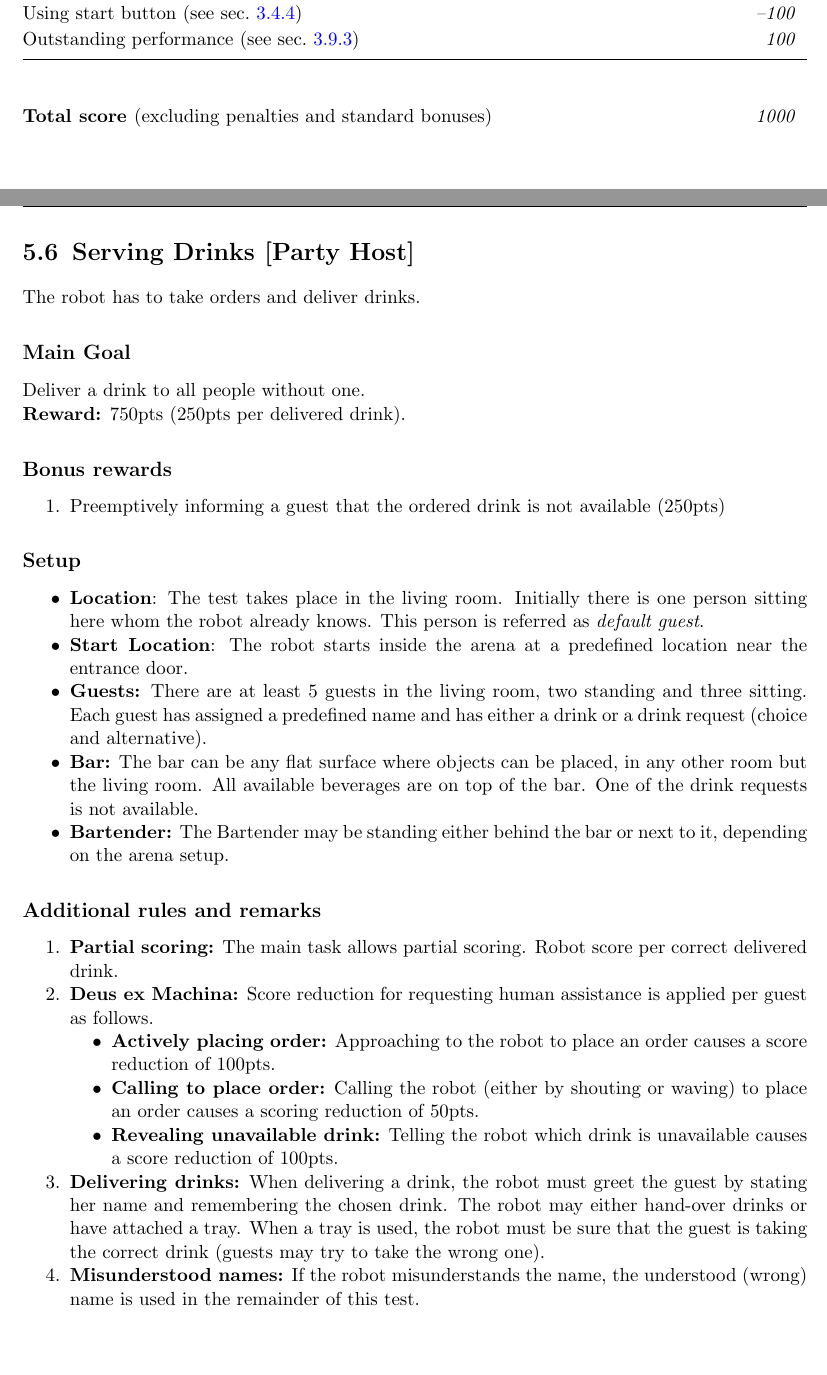
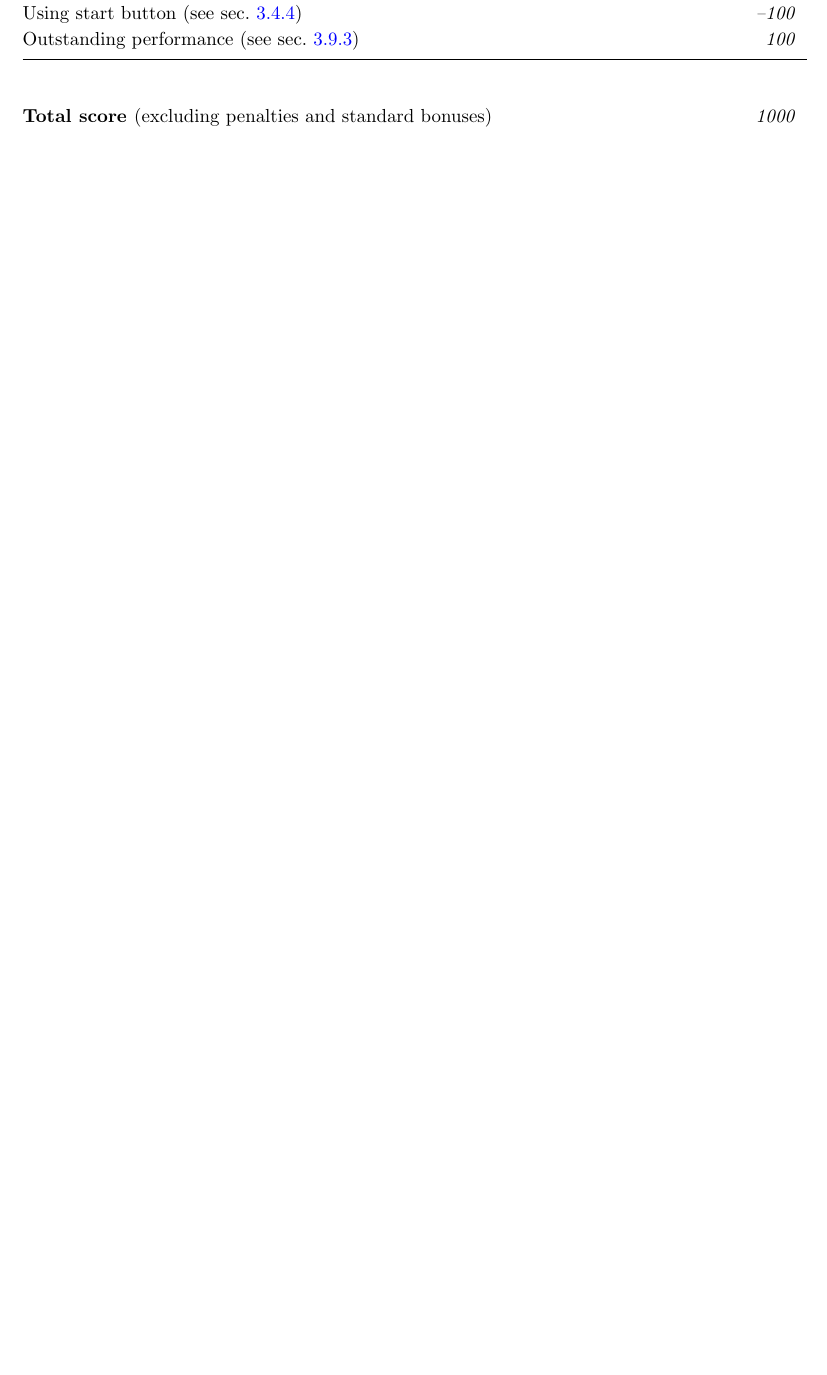
Before and after one commit to RoboCupAtHome/RuleBook, a LaTeX thesis (Rulebook.tex, which reads tasks/ServingDrinks.tex): two parts of pages 56 and 57 of 80 before the commit and part of page 56 of 78 after it, the two joined at a grey line, cut so that both start at the same text, the shorter picture padded with empty space. Compiled offline with pdfLaTeX.

Commit message:
Remove Serving Drinks task

```diff
--- a/tasks/ServingDrinks.tex
+++ /dev/null
@@ -1,57 +0,0 @@
-\section{Serving Drinks [Party Host]}
-\label{test:serving-drinks}
-The robot has to take orders and deliver drinks.
-
-% \subsection*{Focus}
-
-% This test focuses on human detection and recognition, safe navigation and human-robot interaction with unknown people.
-
-\subsection*{Main Goal}
-Deliver a drink to all people without one.
-
-\noindent\textbf{Reward:} 750pts (250pts per delivered drink).
-
-\subsection*{Bonus rewards}
-\begin{enumerate}[nosep]
-	\item Preemptively informing a guest that the ordered drink is not available (250pts)
-\end{enumerate}
-
-\subsection*{Setup}
-\begin{itemize}
-	\item \textbf{Location}: The test takes place in the living room.
-	Initially there is one person sitting here whom the robot already knows.
-	This person is referred as \emph{default guest}.
-
-	\item \textbf{Start Location}: The robot starts inside the arena at a predefined location near the entrance door.
-
-	\item \textbf{Guests:} There are at least 5 guests in the living room, two standing and three sitting.
-	Each guest has assigned a predefined name and has either a drink or a drink request (choice and alternative).
-
-	\item \textbf{Bar:} The bar can be any flat surface where objects can be placed, in any other room but the living room.
-	All available beverages are on top of the bar.
-	One of the drink requests is not available.
-
-	\item \textbf{Bartender:} The Bartender may be standing either behind the bar or next to it, depending on the arena setup.
-\end{itemize}
-
-
-
-\subsection*{Additional rules and remarks}
-\begin{enumerate}
-	\item \textbf{Partial scoring:} The main task allows partial scoring.
-	Robot score per correct delivered drink.
-
-	\item \textbf{Deus ex Machina:} Score reduction for requesting human assistance is applied per guest as follows.
-	\begin{itemize}[nosep]
-		\item \textbf{Actively placing order:} Approaching to the robot to place an order causes a score reduction of 100pts.
-
-		\item \textbf{Calling to place order:} Calling the robot (either by shouting or waving) to place an order causes a scoring reduction of 50pts.
-
-		\item \textbf{Revealing unavailable drink:} Telling the robot which drink is unavailable causes a score reduction of 100pts.
-	\end{itemize}
-
-	\item \textbf{Delivering drinks:} When delivering a drink, the robot must greet the guest by stating her name and remembering the chosen drink.
-	The robot may either hand-over drinks or have attached a tray.
-	When a tray is used, the robot must be sure that the guest is taking the correct drink (guests may try to take the wrong one).
-
-	\item \textbf{Misunderstood names:} If the robot misunderstands the name, the understood (wrong) name is used in the remainder of this test.
```
Also changed, not shown: Rulebook.tex (+0 -3 lines), tasks/ServingDrinks.tex (28 more changed lines).
